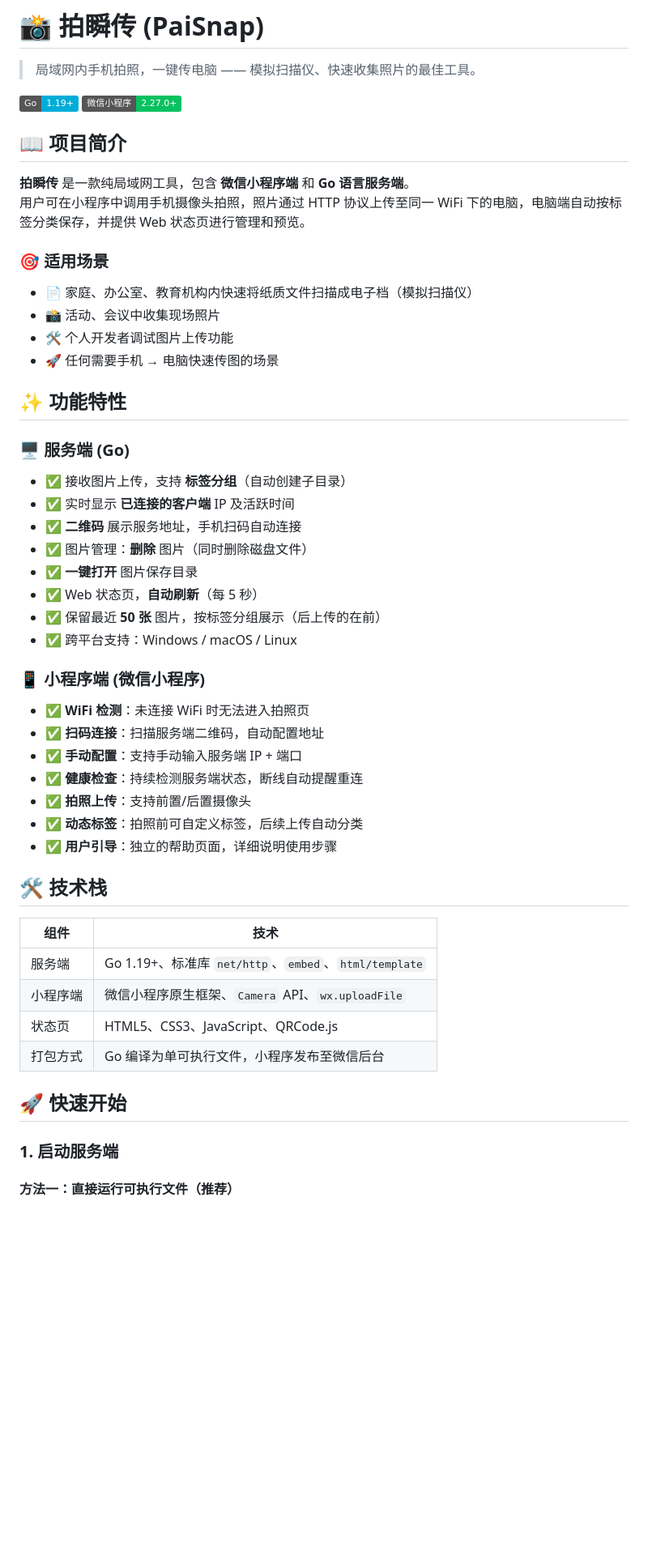
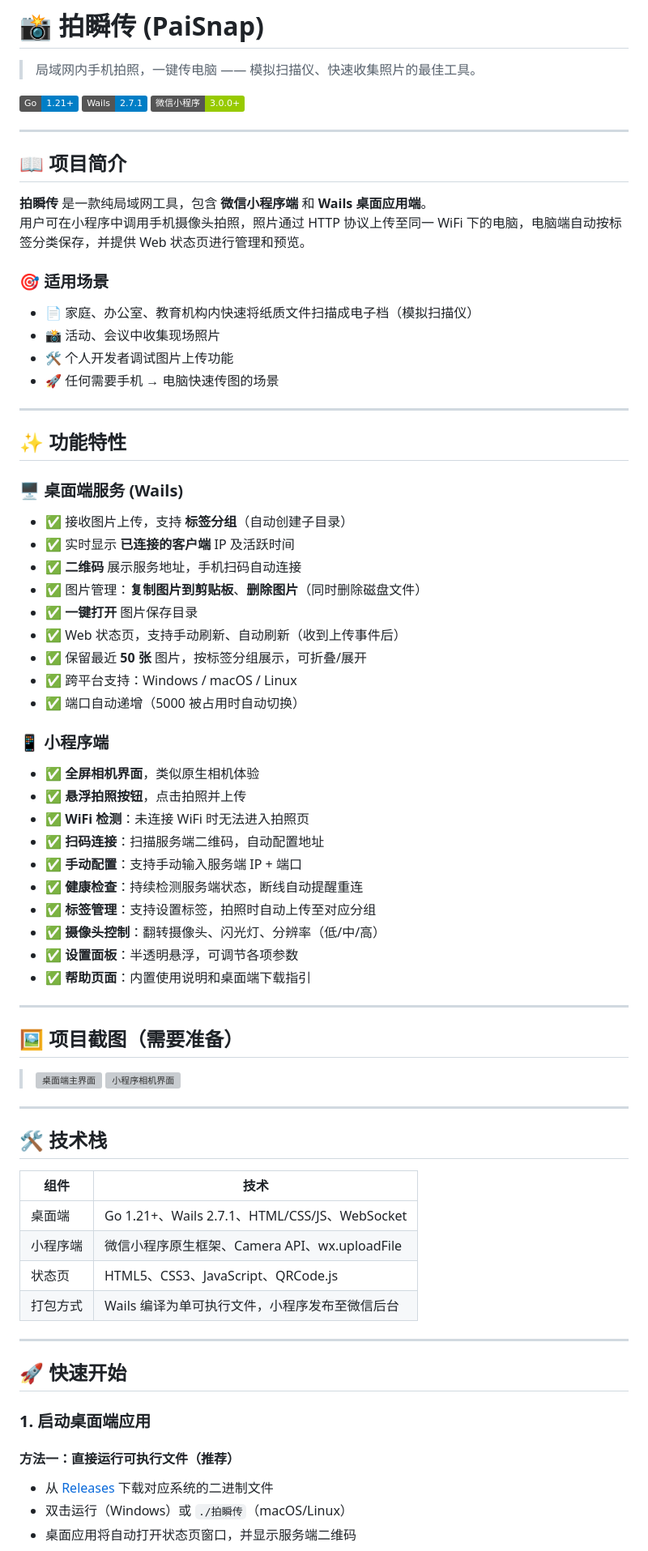
Before and after one commit to shixw/paishunchuan, a Markdown page: README.md, the part around one of its changes. Shown at 81% size. Drawn GitHub-style; badges without logos; blank space fills up the shorter version; grey boxes are pictures that could not be loaded.

```diff
--- a/README.md
+++ b/README.md
@@ -2,12 +2,15 @@
 
 > 局域网内手机拍照，一键传电脑 —— 模拟扫描仪、快速收集照片的最佳工具。
 
-[![Go Version](https://img.shields.io/badge/Go-1.19+-00ADD8?style=flat&logo=go)](https://go.dev/)
-[![WeChat Mini Program](https://img.shields.io/badge/微信小程序-2.27.0+-07C160?style=flat&logo=wechat)](https://developers.weixin.qq.com/miniprogram/dev/framework/)
+[![Go Version](https://img.shields.io/badge/Go-1.21+-blue)](https://go.dev/)
+[![Wails Version](https://img.shields.io/badge/Wails-2.7.1-blue)](https://wails.io/)
+[![WeChat Mini Program](https://img.shields.io/badge/微信小程序-3.0.0+-green)](https://developers.weixin.qq.com/miniprogram/dev/framework/)
+
+---
 
 ## 📖 项目简介
 
-**拍瞬传** 是一款纯局域网工具，包含 **微信小程序端** 和 **Go 语言服务端**。
+**拍瞬传** 是一款纯局域网工具，包含 **微信小程序端** 和 **Wails 桌面应用端**。
 用户可在小程序中调用手机摄像头拍照，照片通过 HTTP 协议上传至同一 WiFi 下的电脑，电脑端自动按标签分类保存，并提供 Web 状态页进行管理和预览。
 
 ### 🎯 适用场景
@@ -17,42 +20,62 @@
 - 🛠️ 个人开发者调试图片上传功能
 - 🚀 任何需要手机 → 电脑快速传图的场景
 
+---
+
 ## ✨ 功能特性
 
-### 🖥️ 服务端 (Go)
+### 🖥️ 桌面端服务 (Wails)
 
 - ✅ 接收图片上传，支持 **标签分组**（自动创建子目录）
 - ✅ 实时显示 **已连接的客户端** IP 及活跃时间
 - ✅ **二维码** 展示服务地址，手机扫码自动连接
-- ✅ 图片管理：**删除** 图片（同时删除磁盘文件）
+- ✅ 图片管理：**复制图片到剪贴板**、**删除图片**（同时删除磁盘文件）
 - ✅ **一键打开** 图片保存目录
-- ✅ Web 状态页，**自动刷新**（每 5 秒）
-- ✅ 保留最近 **50 张** 图片，按标签分组展示（后上传的在前）
+- ✅ Web 状态页，支持手动刷新、自动刷新（收到上传事件后）
+- ✅ 保留最近 **50 张** 图片，按标签分组展示，可折叠/展开
 - ✅ 跨平台支持：Windows / macOS / Linux
+- ✅ 端口自动递增（5000 被占用时自动切换）
 
-### 📱 小程序端 (微信小程序)
+### 📱 小程序端
 
+- ✅ **全屏相机界面**，类似原生相机体验
+- ✅ **悬浮拍照按钮**，点击拍照并上传
 - ✅ **WiFi 检测**：未连接 WiFi 时无法进入拍照页
 - ✅ **扫码连接**：扫描服务端二维码，自动配置地址
 - ✅ **手动配置**：支持手动输入服务端 IP + 端口
 - ✅ **健康检查**：持续检测服务端状态，断线自动提醒重连
-- ✅ **拍照上传**：支持前置/后置摄像头
-- ✅ **动态标签**：拍照前可自定义标签，后续上传自动分类
-- ✅ **用户引导**：独立的帮助页面，详细说明使用步骤
+- ✅ **标签管理**：支持设置标签，拍照时自动上传至对应分组
+- ✅ **摄像头控制**：翻转摄像头、闪光灯、分辨率（低/中/高）
+- ✅ **设置面板**：半透明悬浮，可调节各项参数
+- ✅ **帮助页面**：内置使用说明和桌面端下载指引
+
+---
+
+## 🖼️ 项目截图（需要准备）
+
+> ![桌面端主界面](docs/images/screenshot-desktop-main.png)
+> ![小程序相机界面](docs/images/screenshot-miniprogram-camera.png)
+
+---
 
 ## 🛠️ 技术栈
 
 | 组件       | 技术                                      |
 |-----------|-------------------------------------------|
-| 服务端     | Go 1.19+、标准库 `net/http`、`embed`、`html/template` |
-| 小程序端   | 微信小程序原生框架、`Camera` API、`wx.uploadFile` |
+| 桌面端     | Go 1.21+、Wails 2.7.1、HTML/CSS/JS、WebSocket |
+| 小程序端   | 微信小程序原生框架、Camera API、wx.uploadFile |
 | 状态页     | HTML5、CSS3、JavaScript、QRCode.js       |
-| 打包方式   | Go 编译为单可执行文件，小程序发布至微信后台 |
+| 打包方式   | Wails 编译为单可执行文件，小程序发布至微信后台 |
+
+---
 
 
 ## 🚀 快速开始
 
-### 1. 启动服务端
+### 1. 启动桌面端应用
 
 #### 方法一：直接运行可执行文件（推荐）
+- 从 [Releases](https://github.com/你的仓库/拍瞬传/releases) 下载对应系统的二进制文件
+- 双击运行（Windows）或 `./拍瞬传`（macOS/Linux）
+- 桌面应用将自动打开状态页窗口，并显示服务端二维码
 
```
Also changed, not shown: other parts of README.md (+33 -13 lines), docs/images/screenshot-desktop-main.png.png (added), docs/images/screenshot-miniprogram-camera.png.png (added), docs/images/screenshot-miniprogram-connect.png.png (added), docs/images/screenshot-miniprogram-panel.png.png (added).
